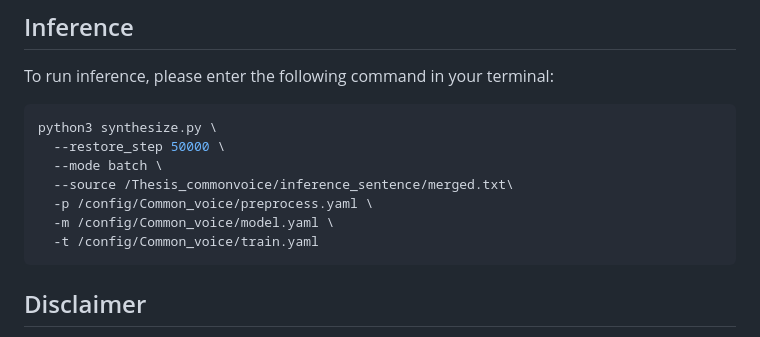
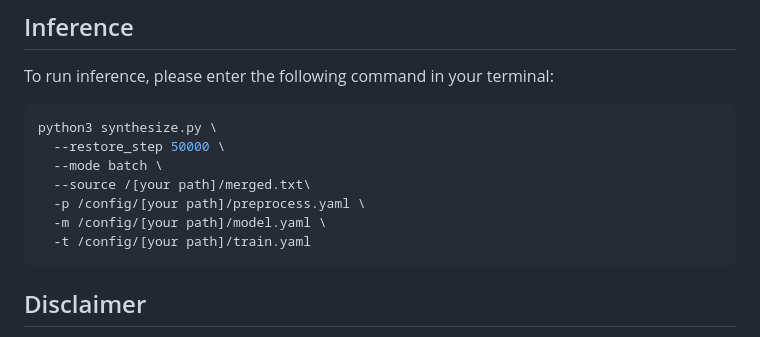
Before and after one commit to LydonLiang/Thesis_VC, a Markdown page: README.md, the part around the change. GitHub-like rendering.

````diff
--- a/README.md
+++ b/README.md
@@ -46,10 +46,10 @@ To run inference, please enter the following command in your terminal:
 python3 synthesize.py \
   --restore_step 50000 \
   --mode batch \
-  --source /Thesis_commonvoice/inference_sentence/merged.txt\
-  -p /config/Common_voice/preprocess.yaml \
-  -m /config/Common_voice/model.yaml \
-  -t /config/Common_voice/train.yaml
+  --source /[your path]/merged.txt\
+  -p /config/[your path]/preprocess.yaml \
+  -m /config/[your path]/model.yaml \
+  -t /config/[your path]/train.yaml
 ```
 
 ## Disclaimer
````
